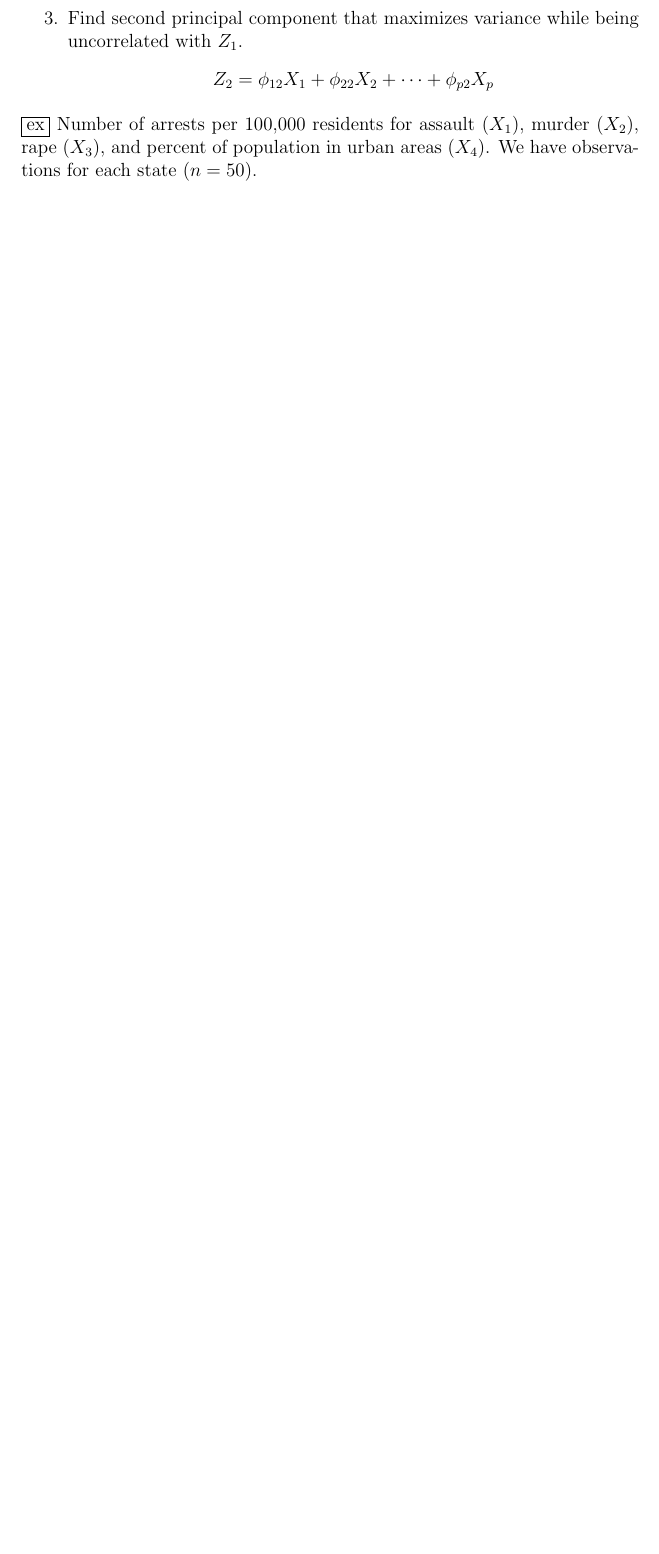
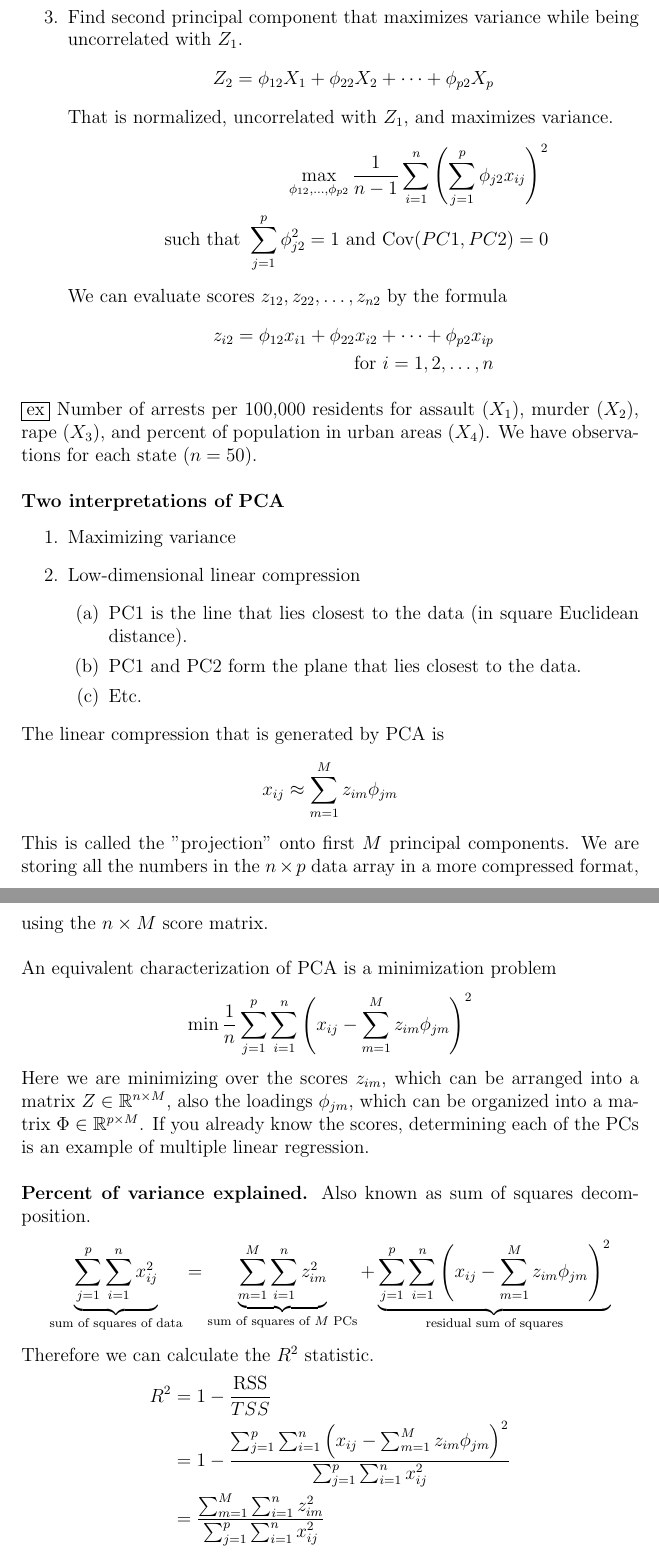
Before and after one commit to dan035-ucsd/MATH-102, a LaTeX document (math189.tex): part of page 36 of 36 before the commit and two parts of pages 37 and 38 of 39 after it, the two joined at a grey line, cut so that both start at the same text, the shorter picture padded with empty space. Compiled offline with pdfLaTeX.

Commit message:
Math 189 Lecture 25

```diff
--- a/math189.tex
+++ b/math189.tex
@@ -1234,7 +1237,55 @@ In PCA, predictors are called features.
     \begin{align*}
         Z_2 = \phi_{12}X_1 + \phi_{22}X_2 + \dots + \phi_{p2}X_p
     \end{align*}
+    That is normalized, uncorrelated with $Z_1$, and maximizes variance.
+    \begin{align*}
+        \max_{\phi_{12},\dots, \phi_{p2}} \frac{1}{n-1}\sum_{i=1}^{n}\left(\sum_{j=1}^{p} \phi_{j2}x_{ij} \right)^2 \\
+        \text{ such that } \sum_{j=1}^{p}\phi_{j2}^2 = 1 \text{ and Cov}(PC1,PC2)=0
+    \end{align*}
+    We can evaluate scores $z_{12}, z_{22},\dots, z_{n2}$ by the formula
+    \begin{align*}
+        z_{i2} = \phi_{12}x_{i1} + \phi_{22}x_{i2} + \dots + \phi_{p2}x_{ip} \\
+        \text{for } i = 1, 2, \dots, n
+    \end{align*}
 \end{enumerate}
 \boxed{\text{ex}} Number of arrests per 100,000 residents for assault $(X_1)$, murder $(X_2)$,
 rape $(X_3)$, and percent of population in urban areas $(X_4)$. We have observations for each
-state $(n=50)$.
+state $(n=50)$. \\ \\
+\textbf{Two interpretations of PCA}
+\begin{enumerate}
+    \item Maximizing variance
+    \item Low-dimensional linear compression
+    \begin{enumerate}
+        \item PC1 is the line that lies closest to the data (in square Euclidean distance).
+        \item PC1 and PC2 form the plane that lies closest to the data.
+        \item Etc.
+    \end{enumerate}
+\end{enumerate}
+The linear compression that is generated by PCA is
+\begin{align*}
+    x_{ij} \approx \sum_{m=1}^{M} z_{im}\phi_{jm}
+\end{align*}
+This is called the "projection" onto first $M$ principal components. We are storing
+all the numbers in the $n\times p$ data array in a more compressed format, using
+the $n\times M$ score matrix. \\ \\
+An equivalent characterization of PCA is a minimization problem
+\begin{align*}
+    \min \frac 1n \sum_{j=1}^{p}\sum_{i=1}^{n}\left(x_{ij} - \sum_{m=1}^{M}z_{im}\phi_{jm}\right)^2
+\end{align*}
+Here we are minimizing over the scores $z_{im}$, which can be arranged
+into a matrix $Z \in \mathbb{R}^{n\times M}$, also the loadings $\phi_{jm}$,
+which can be organized into a matrix $\Phi \in \mathbb{R}^{p\times M}$.
+If you already know the scores, determining each of the PCs is an example of
+multiple linear regression. \\ \\
+\textbf{Percent of variance explained.} Also known as sum of squares decomposition.
+\begin{align*}
+    \underbrace{\sum_{j=1}^{p}\sum_{i=1}^{n}x_{ij}^2}_{\text{sum of squares of data}} =
+    \underbrace{\sum_{m=1}^{M}\sum_{i=1}^{n}z^2_{im}}_{\text{sum of squares of }M\text{ PCs}} +
+    \underbrace{\sum_{j=1}^{p}\sum_{i=1}^{n}\left(x_{ij} - \sum_{m=1}^{M}z_{im}\phi_{jm}\right)^2}_{\text{residual sum of squares}}
+\end{align*}
+Therefore we can calculate the $R^2$ statistic.
+\begin{align*}
+    R^2 &= 1 - \frac{\text{RSS}}{TSS} \\
+    &= 1 - \frac{\sum_{j=1}^{p}\sum_{i=1}^{n}\left(x_{ij} - \sum_{m=1}^{M}z_{im}\phi_{jm}\right)^2}{\sum_{j=1}^{p}\sum_{i=1}^{n}x_{ij}^2} \\
+    &= \frac{\sum_{m=1}^{M}\sum_{i=1}^{n}z_{im}^2}{\sum_{j=1}^{p}\sum_{i=1}^{n}x_{ij}^2}
+\end{align*}
```
Also changed, not shown: out_dir/math189.pdf, math189.tex (57 more changed lines), 1 other file.
